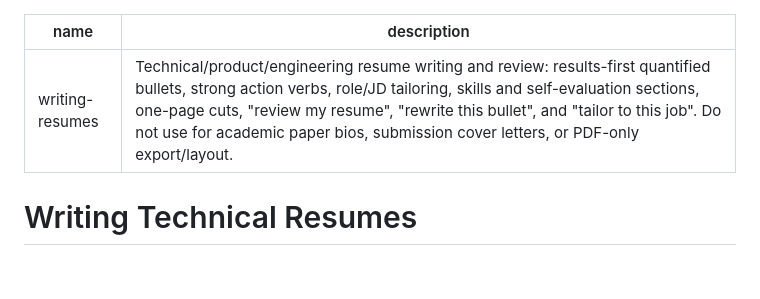
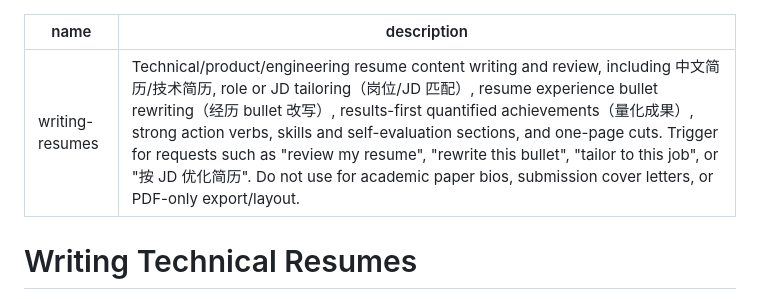
Before and after one commit to ImWenyaoT/skills, a Markdown page: writing-resumes/SKILL.md, the part around the change. GitHub-like rendering; blank space fills up the shorter version.

Commit message:
fix: sharpen resume trigger boundaries (#13)

```diff
--- a/writing-resumes/SKILL.md
+++ b/writing-resumes/SKILL.md
@@ -1,6 +1,6 @@
 ---
 name: writing-resumes
-description: Technical/product/engineering resume writing and review: results-first quantified bullets, strong action verbs, role/JD tailoring, skills and self-evaluation sections, one-page cuts, "review my resume", "rewrite this bullet", and "tailor to this job". Do not use for academic paper bios, submission cover letters, or PDF-only export/layout.
+description: Technical/product/engineering resume content writing and review, including 中文简历/技术简历, role or JD tailoring（岗位/JD 匹配）, resume experience bullet rewriting（经历 bullet 改写）, results-first quantified achievements（量化成果）, strong action verbs, skills and self-evaluation sections, and one-page cuts. Trigger for requests such as "review my resume", "rewrite this bullet", "tailor to this job", or "按 JD 优化简历". Do not use for academic paper bios, submission cover letters, or PDF-only export/layout.
 ---
 
 # Writing Technical Resumes
```
